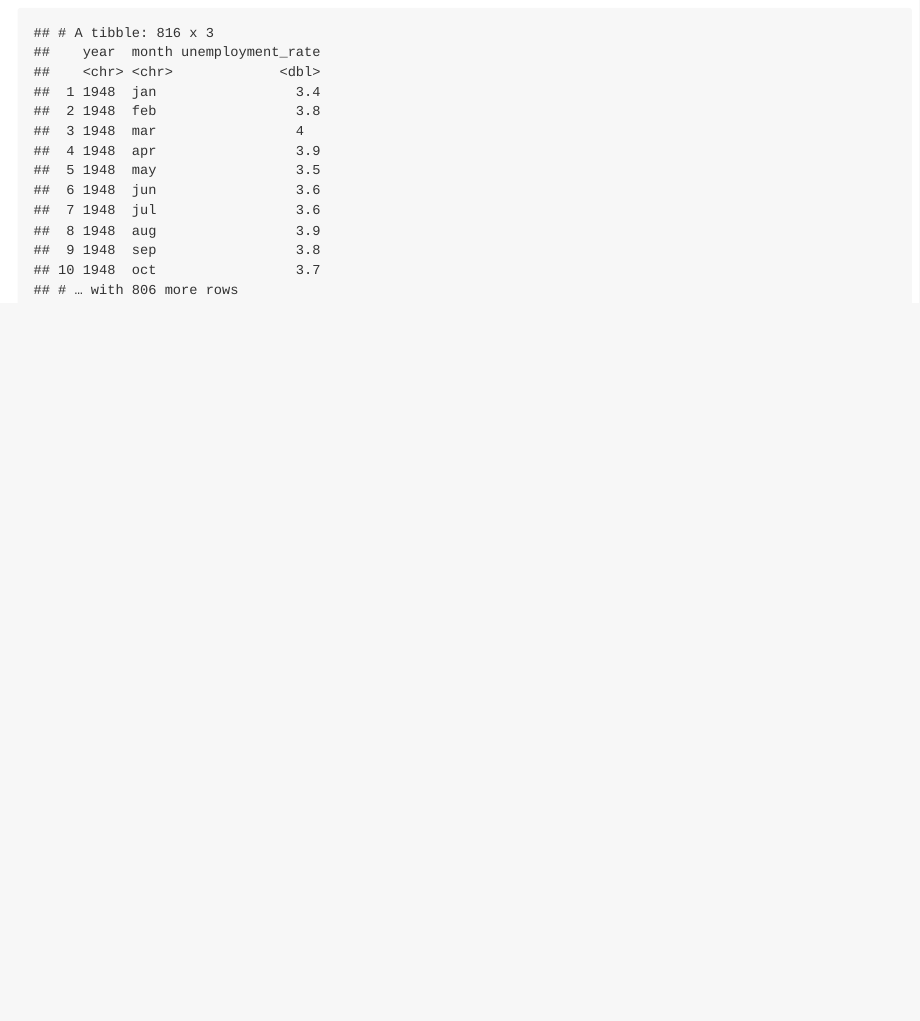
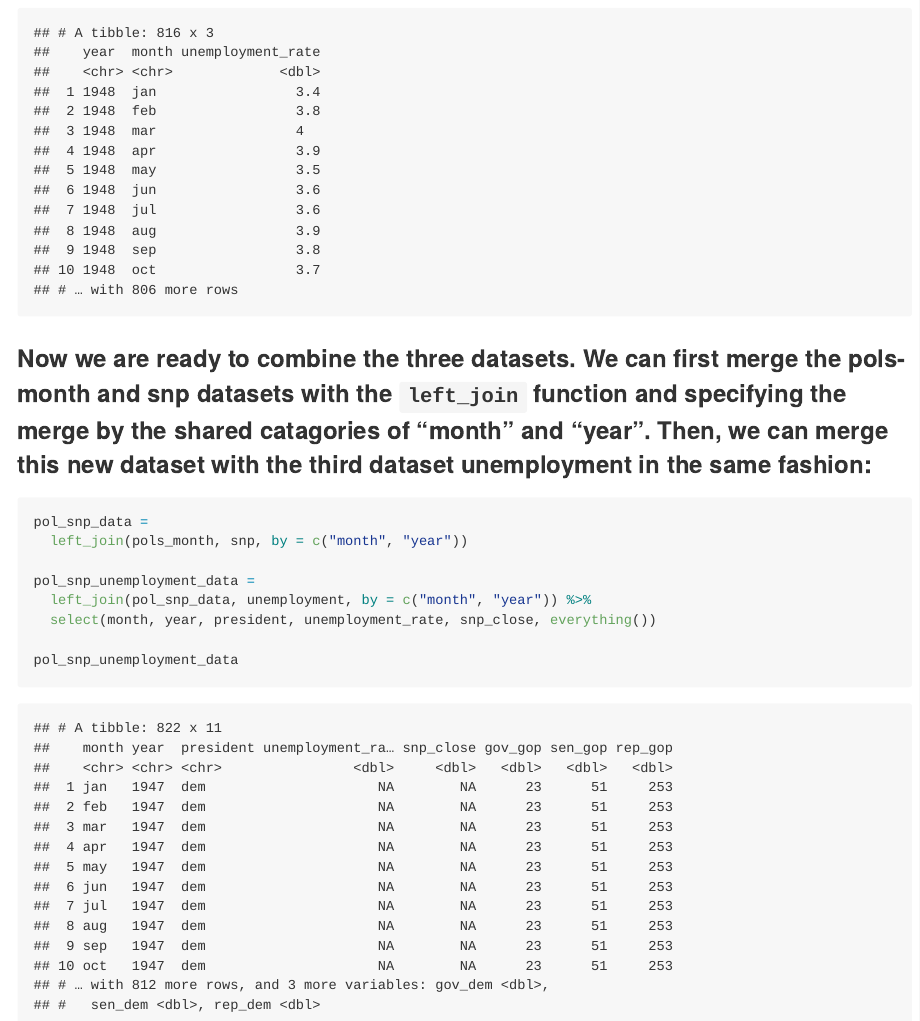
Before and after one commit to kodiaksoled1/p8105_hw2_as5769, an R Markdown document (p8105_hw2_10032019.Rmd): the page in a window 1100 px wide, from 6370 px down. The pictures show the output file p8105_hw2_10032019.md that the author committed with the source, drawn offline in the style of GitHub; long lines of code are wrapped.

Commit message:
merged the three datasets: pol-month, snp, and unemployment by left_join

````diff
--- a/p8105_hw2_10032019.Rmd
+++ b/p8105_hw2_10032019.Rmd
@@ -132,3 +132,15 @@ unemployment =
 
 unemployment
 ```
+
+### Now we are ready to combine the three datasets. We can first merge the pols-month and snp datasets with the `left_join` function and specifying the merge by the shared catagories of "month" and "year". Then, we can merge this new dataset with the third dataset unemployment in the same fashion:
+```{r}
+pol_snp_data =
+  left_join(pols_month, snp, by = c("month", "year"))
+
+pol_snp_unemployment_data =
+  left_join(pol_snp_data, unemployment, by = c("month", "year")) %>%
+  select(month, year, president, unemployment_rate, snp_close, everything())
+
+pol_snp_unemployment_data
+```
````
Also changed, not shown: p8105_hw2_10032019.md.
